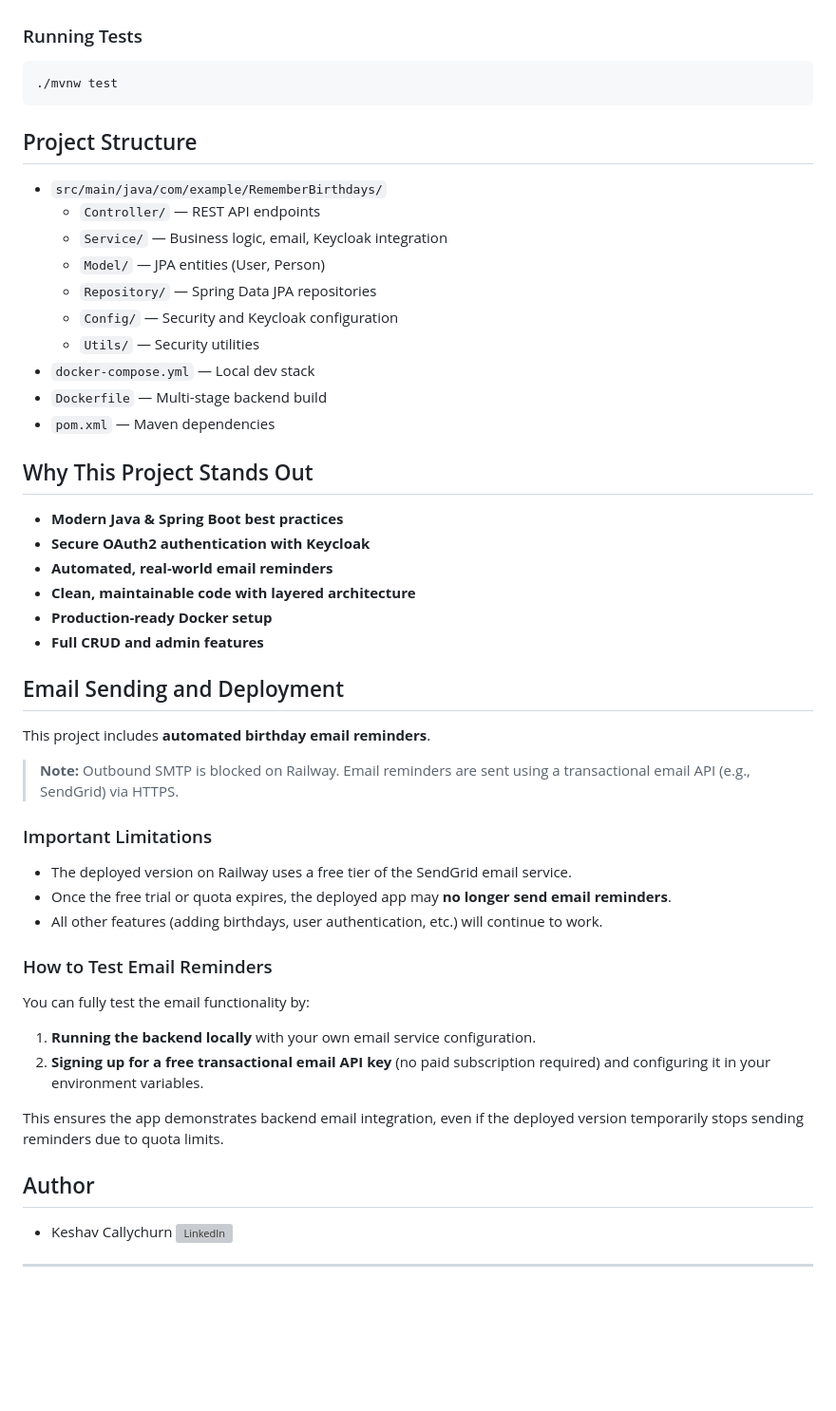
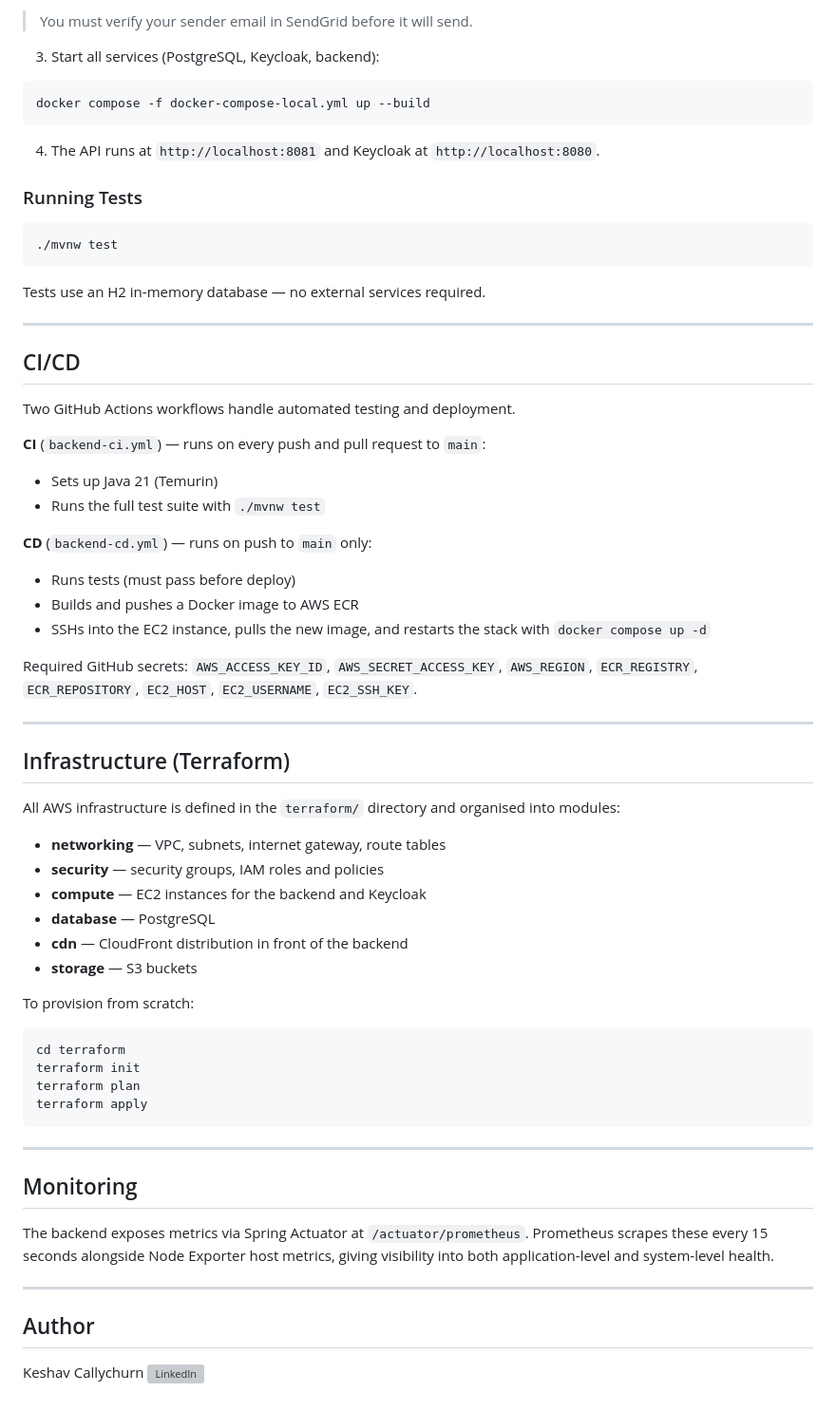
Before and after one commit to keshav1207/RememberBirthdays, a Markdown page: README.md, the part around one of its changes. Shown at 95% size. GitHub-like rendering; blank space fills up the shorter version; grey boxes are pictures that could not be loaded.

Commit message:
Update readme after migrating backend to aws

````diff
--- a/README.md
+++ b/README.md
@@ -89,55 +153,68 @@
+> You must verify your sender email in SendGrid before it will send.
+
+3. Start all services (PostgreSQL, Keycloak, backend):
+
+```bash
+docker compose -f docker-compose-local.yml up --build
+```
+
+4. The API runs at `http://localhost:8081` and Keycloak at `http://localhost:8080`.
 
 ### Running Tests
 
-```sh
+```bash
 ./mvnw test
 ```
 
-## Project Structure
+Tests use an H2 in-memory database — no external services required.
 
-- `src/main/java/com/example/RememberBirthdays/`
-  - `Controller/` — REST API endpoints
-  - `Service/` — Business logic, email, Keycloak integration
-  - `Model/` — JPA entities (User, Person)
-  - `Repository/` — Spring Data JPA repositories
-  - `Config/` — Security and Keycloak configuration
-  - `Utils/` — Security utilities
-- `docker-compose.yml` — Local dev stack
-- `Dockerfile` — Multi-stage backend build
-- `pom.xml` — Maven dependencies
+---
 
-## Why This Project Stands Out
+## CI/CD
 
-- **Modern Java & Spring Boot best practices**
-- **Secure OAuth2 authentication with Keycloak**
-- **Automated, real-world email reminders**
-- **Clean, maintainable code with layered architecture**
-- **Production-ready Docker setup**
-- **Full CRUD and admin features**
+Two GitHub Actions workflows handle automated testing and deployment.
 
-## Email Sending and Deployment
+**CI** (`backend-ci.yml`) — runs on every push and pull request to `main`:
+- Sets up Java 21 (Temurin)
+- Runs the full test suite with `./mvnw test`
 
-This project includes **automated birthday email reminders**.
+**CD** (`backend-cd.yml`) — runs on push to `main` only:
+- Runs tests (must pass before deploy)
+- Builds and pushes a Docker image to AWS ECR
+- SSHs into the EC2 instance, pulls the new image, and restarts the stack with `docker compose up -d`
 
-> **Note:** Outbound SMTP is blocked on Railway. Email reminders are sent using a transactional email API (e.g., SendGrid) via HTTPS.
+Required GitHub secrets: `AWS_ACCESS_KEY_ID`, `AWS_SECRET_ACCESS_KEY`, `AWS_REGION`, `ECR_REGISTRY`, `ECR_REPOSITORY`, `EC2_HOST`, `EC2_USERNAME`, `EC2_SSH_KEY`.
 
-### Important Limitations
+---
 
-- The deployed version on Railway uses a free tier of the SendGrid email service.
-- Once the free trial or quota expires, the deployed app may **no longer send email reminders**.
-- All other features (adding birthdays, user authentication, etc.) will continue to work.
+## Infrastructure (Terraform)
 
-### How to Test Email Reminders
+All AWS infrastructure is defined in the `terraform/` directory and organised into modules:
 
-You can fully test the email functionality by:
+- **networking** — VPC, subnets, internet gateway, route tables
+- **security** — security groups, IAM roles and policies
+- **compute** — EC2 instances for the backend and Keycloak
+- **database** — PostgreSQL
+- **cdn** — CloudFront distribution in front of the backend
+- **storage** — S3 buckets
 
-1. **Running the backend locally** with your own email service configuration.
-2. **Signing up for a free transactional email API key** (no paid subscription required) and configuring it in your environment variables.
+To provision from scratch:
 
-This ensures the app demonstrates backend email integration, even if the deployed version temporarily stops sending reminders due to quota limits.
+```bash
+cd terraform
+terraform init
+terraform plan
+terraform apply
+```
+
+---
+
+## Monitoring
+
+The backend exposes metrics via Spring Actuator at `/actuator/prometheus`. Prometheus scrapes these every 15 seconds alongside Node Exporter host metrics, giving visibility into both application-level and system-level health.
+
+---
 
 ## Author
 
-- Keshav Callychurn [<img src="https://cdn.jsdelivr.net/gh/devicons/devicon/icons/linkedin/linkedin-original.svg" width="20" alt="LinkedIn"/>](https://www.linkedin.com/in/keshav0799)
-
----
+Keshav Callychurn [<img src="https://cdn.jsdelivr.net/gh/devicons/devicon/icons/linkedin/linkedin-original.svg" width="20" alt="LinkedIn"/>](https://www.linkedin.com/in/keshav0799)
````
Also changed, not shown: other parts of README.md (+125 -61 lines).
